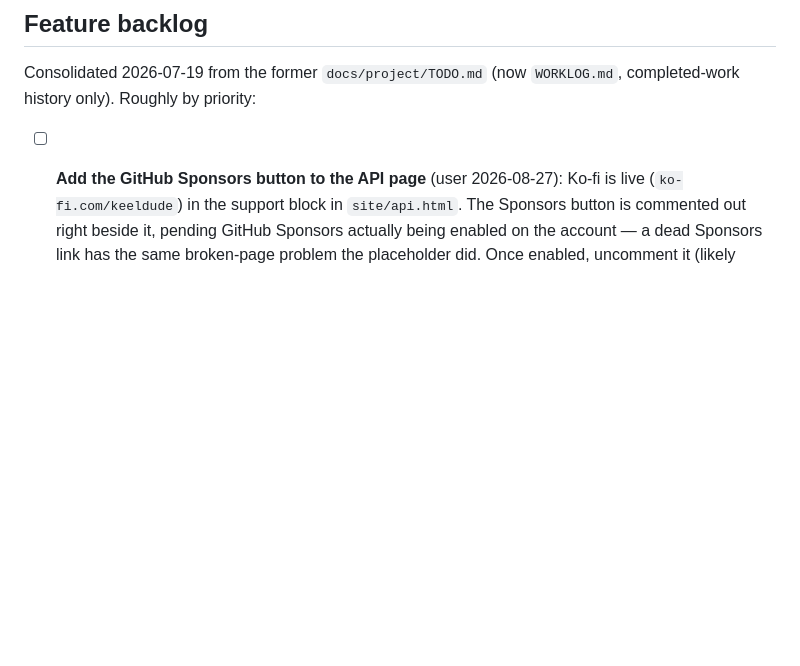
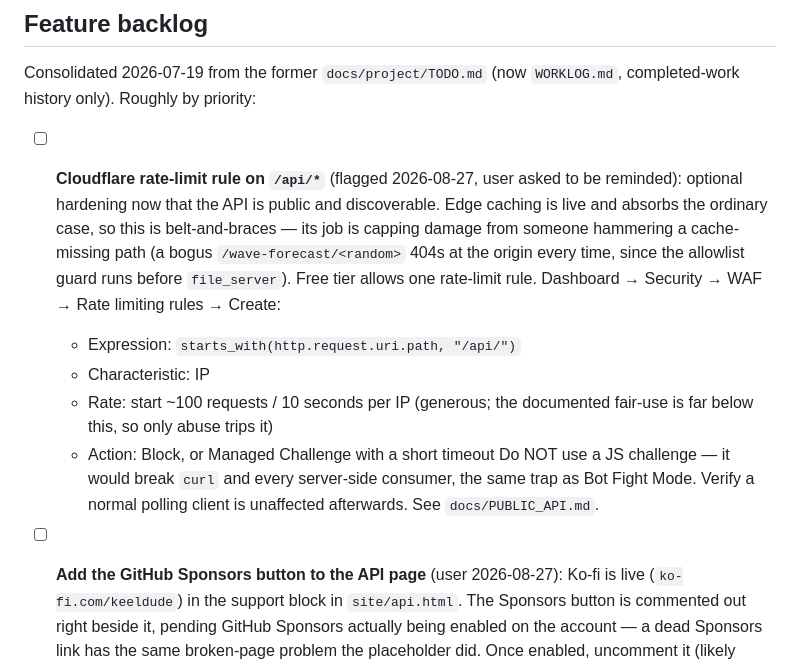
Before and after one commit to Keelando/surf-website, a Markdown page: TODO.md, the part around the change. GitHub-like rendering; blank space fills up the shorter version.

```diff
--- a/TODO.md
+++ b/TODO.md
@@ -54,6 +54,23 @@ Deferred by choice (revisit only if they hurt): `health_check.py` split
 
 Consolidated 2026-07-19 from the former `docs/project/TODO.md` (now
 `WORKLOG.md`, completed-work history only). Roughly by priority:
+
+- [ ] **Cloudflare rate-limit rule on `/api/*`** (flagged 2026-08-27, user
+  asked to be reminded): optional hardening now that the API is public and
+  discoverable. Edge caching is live and absorbs the ordinary case, so this is
+  belt-and-braces — its job is capping damage from someone hammering a
+  cache-missing path (a bogus `/wave-forecast/<random>` 404s at the origin
+  every time, since the allowlist guard runs before `file_server`). Free tier
+  allows one rate-limit rule.
+  Dashboard → Security → WAF → Rate limiting rules → Create:
+    - Expression: `starts_with(http.request.uri.path, "/api/")`
+    - Characteristic: IP
+    - Rate: start ~100 requests / 10 seconds per IP (generous; the documented
+      fair-use is far below this, so only abuse trips it)
+    - Action: Block, or Managed Challenge with a short timeout
+  Do NOT use a JS challenge — it would break `curl` and every server-side
+  consumer, the same trap as Bot Fight Mode. Verify a normal polling client
+  is unaffected afterwards. See `docs/PUBLIC_API.md`.
 
 - [ ] **Add the GitHub Sponsors button to the API page** (user 2026-08-27):
   Ko-fi is live (`ko-fi.com/keeldude`) in the support block in
```
Also changed, not shown: docs/PUBLIC_API.md (+26 -3 lines).
